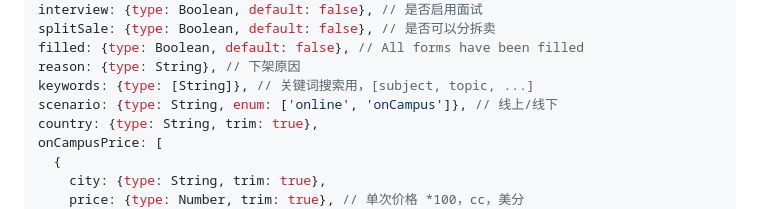
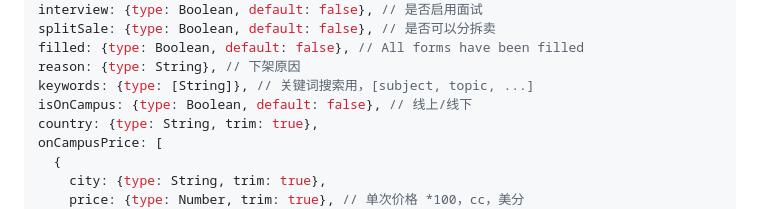
Before and after one commit to zran-nz/doc, a Markdown page: fio/service.md, the part around the change. Rendered like a GitHub page.

Commit message:
feat: service-pack scenario=>isOnCampus

```diff
--- a/fio/service.md
+++ b/fio/service.md
@@ -567,7 +567,7 @@ splitSale: {type: Boolean, default: false}, // 是否可以分拆卖
 filled: {type: Boolean, default: false}, // All forms have been filled
 reason: {type: String}, // 下架原因
 keywords: {type: [String]}, // 关键词搜索用，[subject, topic, ...]
-scenario: {type: String, enum: ['online', 'onCampus']}, // 线上/线下
+isOnCampus: {type: Boolean, default: false}, // 线上/线下
 country: {type: String, trim: true},
 onCampusPrice: [
   {
```
